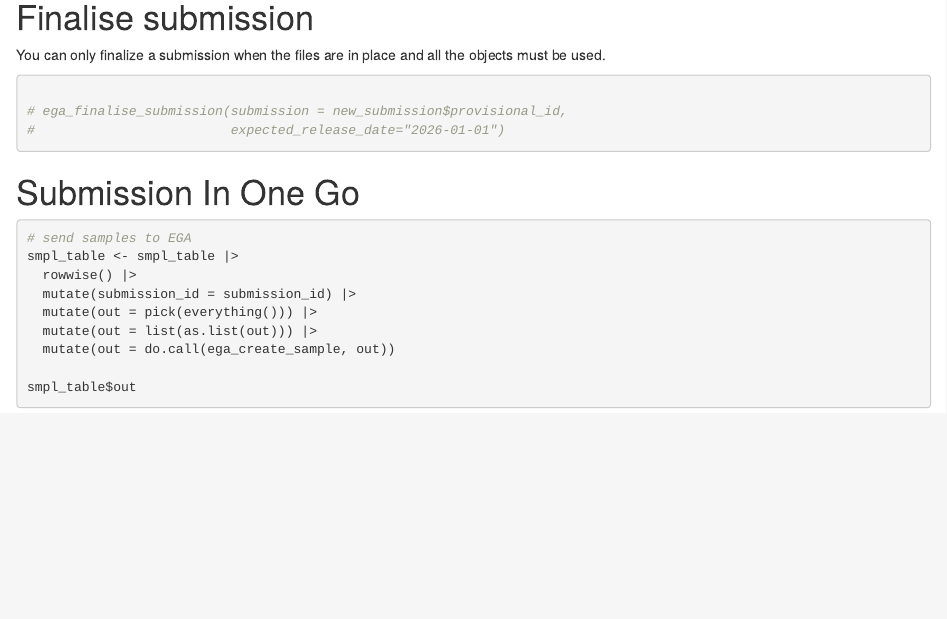
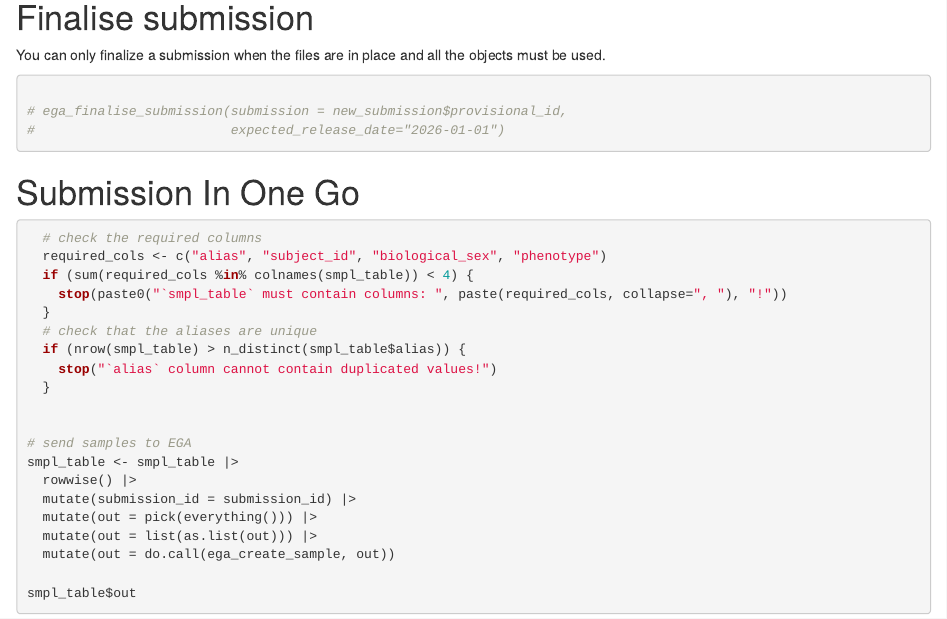
Before and after one commit to ivanek/Rega, an R Markdown document (vignettes/Rega.Rmd): the page in a window 1100 px wide, from 7240 px down. Rendered offline with R 4.5, knitr and Pandoc, with nearby package versions; drawn as R Markdown's standard HTML page in place of the format the file asks for; some code elsewhere in the file could not run offline.

Commit message:
Updated vignette.

````diff
--- a/vignettes/Rega.Rmd
+++ b/vignettes/Rega.Rmd
@@ -579,6 +579,17 @@
 ```{r}
 #| eval: false
 
+  # check the required columns
+  required_cols <- c("alias", "subject_id", "biological_sex", "phenotype")
+  if (sum(required_cols %in% colnames(smpl_table)) < 4) {
+    stop(paste0("`smpl_table` must contain columns: ", paste(required_cols, collapse=", "), "!"))
+  }
+  # check that the aliases are unique
+  if (nrow(smpl_table) > n_distinct(smpl_table$alias)) {
+    stop("`alias` column cannot contain duplicated values!")
+  }
+
+
 # send samples to EGA
 smpl_table <- smpl_table |>
   rowwise() |>
````
Also changed, not shown: vignettes/Rega.R (+22 -0 lines), vignettes/Rega.html.
